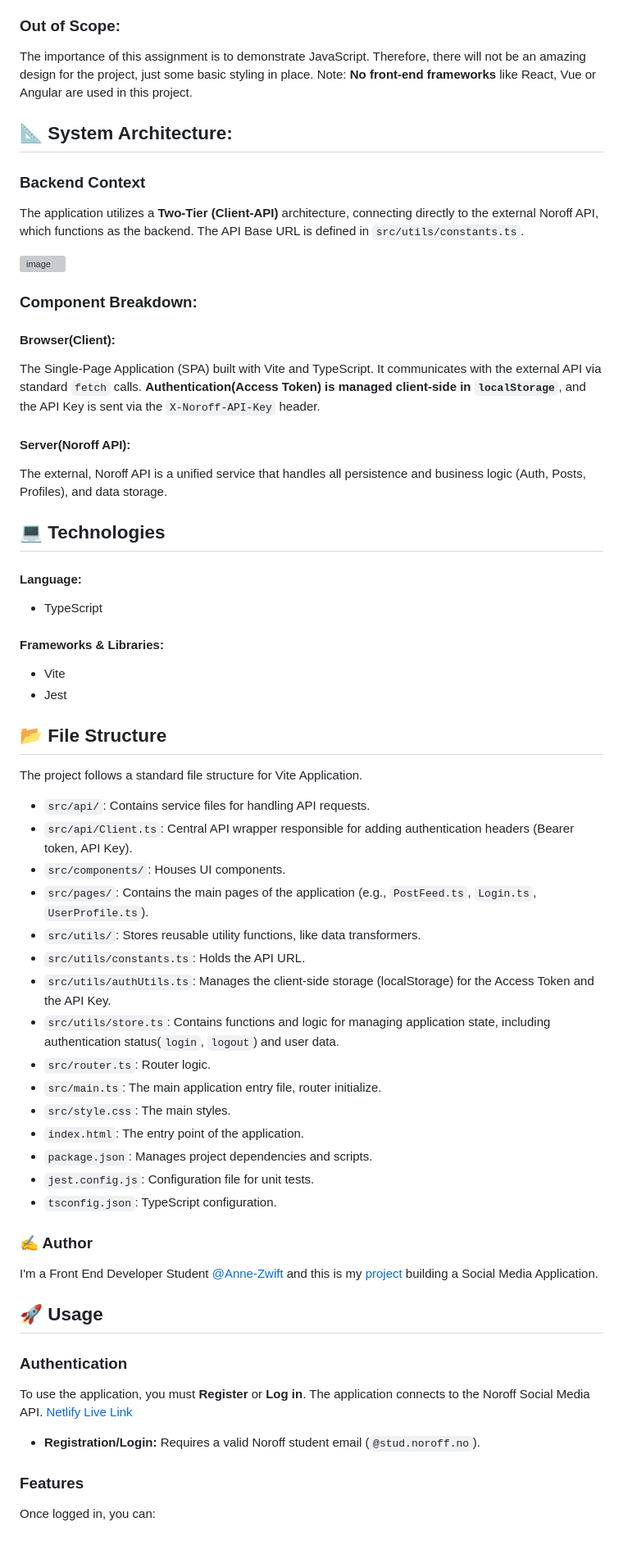
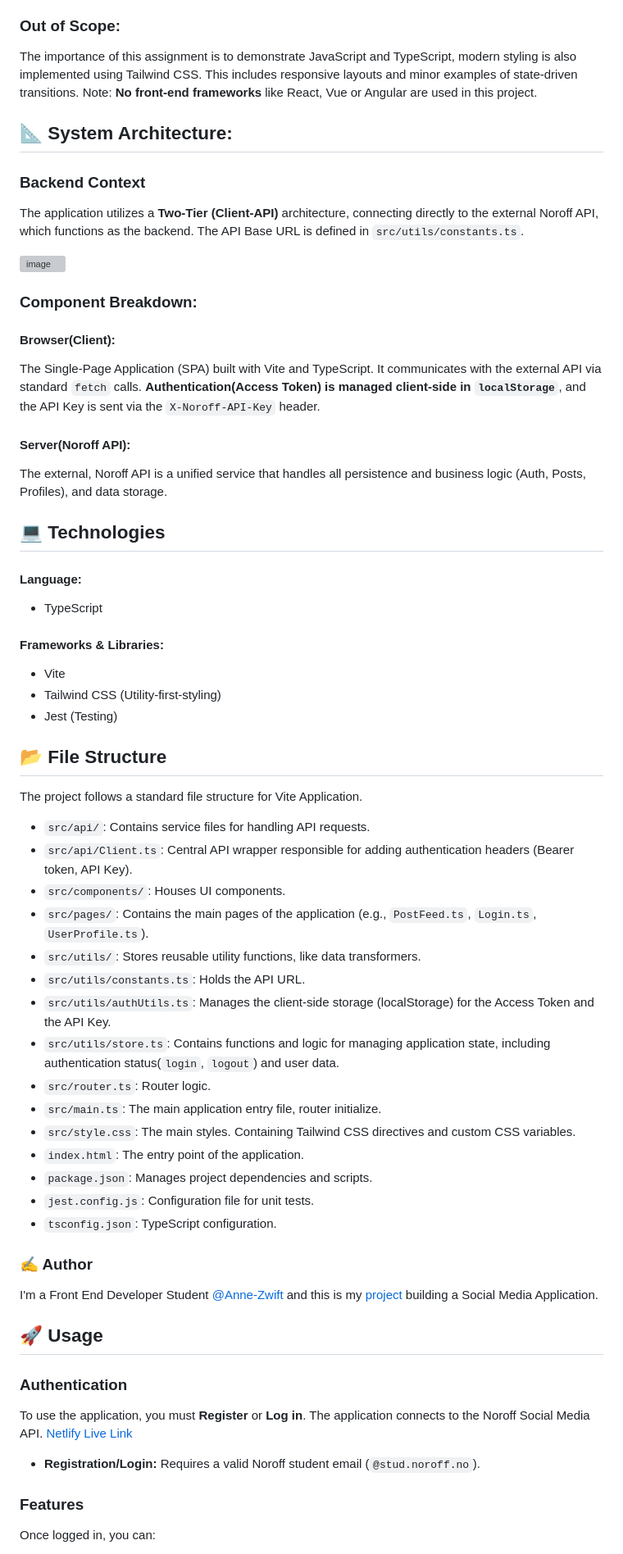
Before and after one commit to Anne-Zwift/vite-indoorcyclingblog, a Markdown page: README.md, the part around one of its changes. Shown at 82% size. Drawn GitHub-style; grey boxes are pictures that could not be loaded.

Commit message:
docs: add information about the css-frameworks branch and styling information Tailwind CSS

```diff
--- a/README.md
+++ b/README.md
@@ -21,62 +27,73 @@ A separate Project Plan includes details about the steps of this project.
 - Search page.
 
 ### Out of Scope:
-The importance of this assignment is to demonstrate JavaScript. Therefore, there will not be an amazing design for the project, just some basic styling in place.
+
+The importance of this assignment is to demonstrate JavaScript and TypeScript, modern styling is also implemented using Tailwind CSS. This includes responsive layouts and minor examples of state-driven transitions.
 Note: **No front-end frameworks** like React, Vue or Angular are used in this project.
 
 ## 📐 System Architecture:
+
 ### Backend Context
+
 The application utilizes a **Two-Tier (Client-API)** architecture, connecting directly to the external Noroff API, which functions as the backend. The API Base URL is defined in `src/utils/constants.ts`.
-
 
 <img width="449" height="412" alt="image" src="https://github.com/user-attachments/assets/118660d8-07b3-4f33-999d-843cd134b24c" />
 
+### Component Breakdown:
 
+#### Browser(Client):
 
-### Component Breakdown:
-#### Browser(Client):
 The Single-Page Application (SPA) built with Vite and TypeScript. It communicates with the external API via standard `fetch` calls. **Authentication(Access Token) is managed client-side in `localStorage`**, and the API Key is sent via the `X-Noroff-API-Key` header.
 
 #### Server(Noroff API):
+
 The external, Noroff API is a unified service that handles all persistence and business logic (Auth, Posts, Profiles), and data storage.
 
+## 💻 Technologies
 
-## 💻 Technologies
 #### Language:
+
 - TypeScript
+
 #### Frameworks & Libraries:
+
 - Vite
-- Jest
+- Tailwind CSS (Utility-first-styling)
+- Jest (Testing)
 
 ## 📂 File Structure
+
 The project follows a standard file structure for Vite Application.
 
-* `src/api/`: Contains service files for handling API requests.
-* `src/api/Client.ts`: Central API wrapper responsible for adding authentication headers (Bearer token, API Key).
-* `src/components/`: Houses UI components.
-* `src/pages/`: Contains the main pages of the application (e.g., `PostFeed.ts`, `Login.ts`, `UserProfile.ts`).
-* `src/utils/`: Stores reusable utility functions, like data transformers.
-* `src/utils/constants.ts`: Holds the API URL.
-* `src/utils/authUtils.ts`: Manages the client-side storage (localStorage) for the Access Token and the API Key.
-* `src/utils/store.ts`: Contains functions and logic for managing application state, including authentication status(`login`, `logout`) and user data.
-* `src/router.ts`: Router logic.
-* `src/main.ts`: The main application entry file, router initialize.
-* `src/style.css`: The main styles.
-* `index.html`: The entry point of the application.
-* `package.json`: Manages project dependencies and scripts.
-* `jest.config.js`: Configuration file for unit tests.
-* `tsconfig.json`: TypeScript configuration.
+- `src/api/`: Contains service files for handling API requests.
+- `src/api/Client.ts`: Central API wrapper responsible for adding authentication headers (Bearer token, API Key).
+- `src/components/`: Houses UI components.
+- `src/pages/`: Contains the main pages of the application (e.g., `PostFeed.ts`, `Login.ts`, `UserProfile.ts`).
+- `src/utils/`: Stores reusable utility functions, like data transformers.
+- `src/utils/constants.ts`: Holds the API URL.
+- `src/utils/authUtils.ts`: Manages the client-side storage (localStorage) for the Access Token and the API Key.
+- `src/utils/store.ts`: Contains functions and logic for managing application state, including authentication status(`login`, `logout`) and user data.
+- `src/router.ts`: Router logic.
+- `src/main.ts`: The main application entry file, router initialize.
+- `src/style.css`: The main styles. Containing Tailwind CSS directives and custom CSS variables.
+- `index.html`: The entry point of the application.
+- `package.json`: Manages project dependencies and scripts.
+- `jest.config.js`: Configuration file for unit tests.
+- `tsconfig.json`: TypeScript configuration.
 
 ### ✍️ Author
+
 I'm a Front End Developer Student [@Anne-Zwift](https://github.com/Anne-Zwift/) and this is my [project](https://github.com/Anne-Zwift/vite-indoorcyclingblog/) building a Social Media Application.
 
 ## 🚀 Usage
 
 ### Authentication
+
 To use the application, you must **Register** or **Log in**. The application connects to the Noroff Social Media API.
 [Netlify Live Link](https://vite-indoorcyclingblog.netlify.app/)
 
-* **Registration/Login:** Requires a valid Noroff student email (`@stud.noroff.no`).
+- **Registration/Login:** Requires a valid Noroff student email (`@stud.noroff.no`).
 
 ### Features
+
 Once logged in, you can:
```
Also changed, not shown: other parts of README.md (+23 -4 lines).
